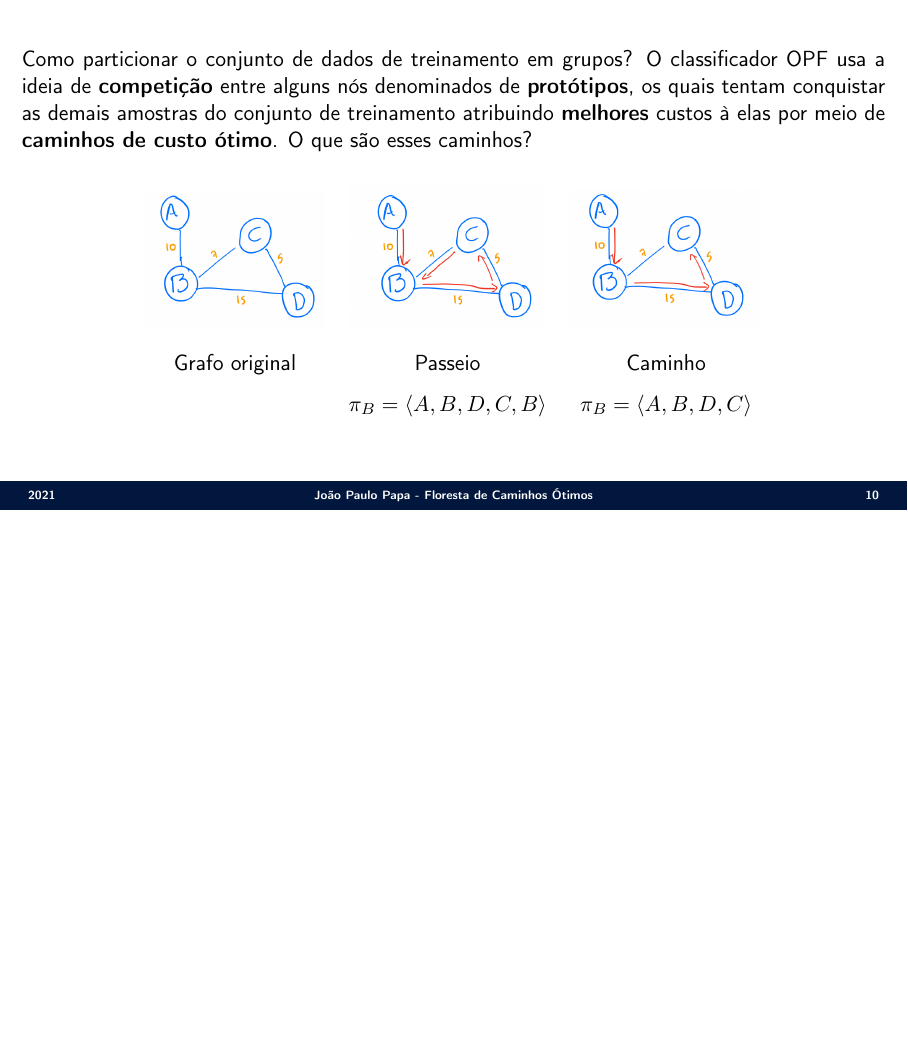
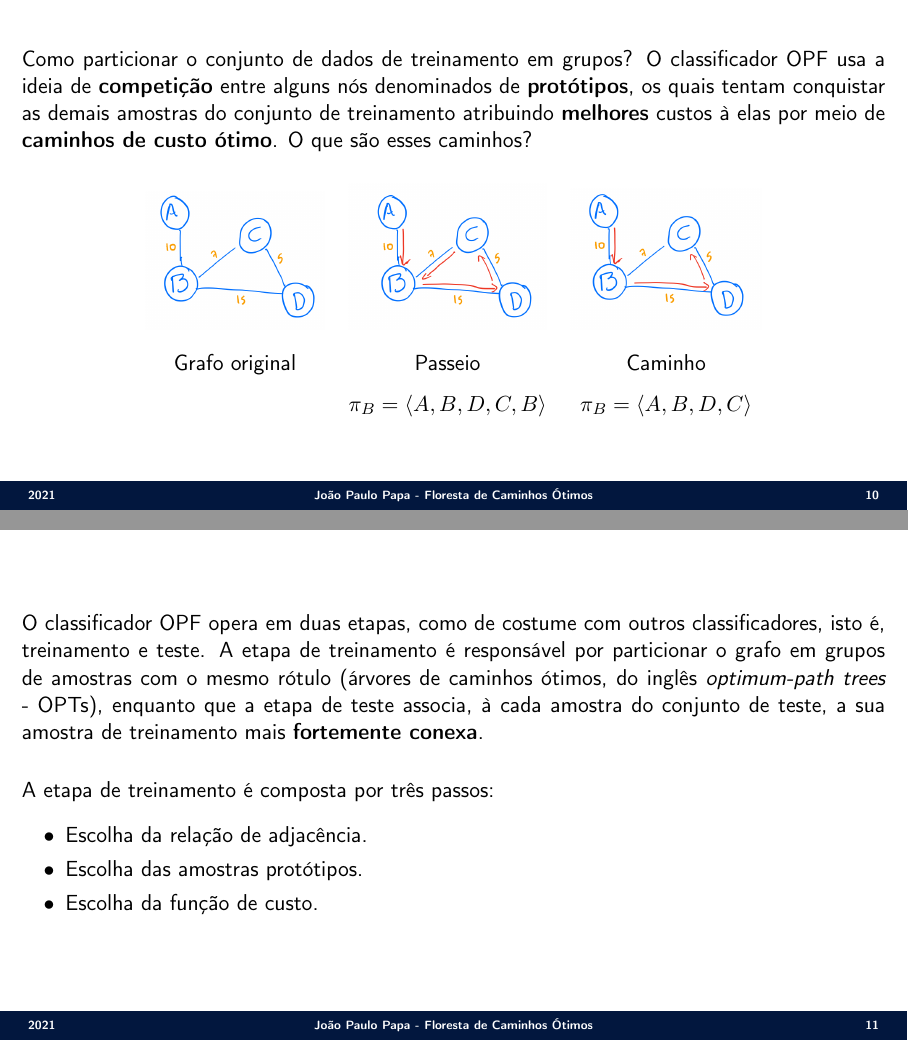
Before and after one commit to jppbsi/lectures, LaTeX slides (machine_learning/Classification/Optimum-Path/lecture.tex): page 10 of 10 before the commit and pages 10 and 11 of 11 after it, the two joined at a grey line, the shorter picture padded with empty space. Compiled offline with pdfLaTeX.

Commit message:
Working on the lecture about OPF.

```diff
--- a/machine_learning/Classification/Optimum-Path/lecture.tex
+++ b/machine_learning/Classification/Optimum-Path/lecture.tex
@@ -181,7 +181,17 @@ Grafo original & Passeio & Caminho\\
 & $\pi_B=\langle A,B,D,C,B\rangle$ & $\pi_B=\langle A,B,D,C\rangle$
 \end{tabular}
 \end{center}
+}
 
+\Sli{
+\justify O classificador OPF opera em duas etapas, como de costume com outros classificadores, isto é, treinamento e teste. A etapa de treinamento é responsável por particionar o grafo em grupos de amostras com o mesmo rótulo (árvores de caminhos ótimos, do inglês \emph{optimum-path trees} - OPTs), enquanto que a etapa de teste associa, à cada amostra do conjunto de teste, a sua amostra de treinamento mais \textbf{fortemente conexa}.
+
+\justify A etapa de treinamento é composta por três passos:
+\begin{itemize}
+	\item Escolha da relação de adjacência.
+	\item Escolha das amostras protótipos.
+	\item Escolha da função de custo.
+\end{itemize}
 }
 
 \end{document}
```
